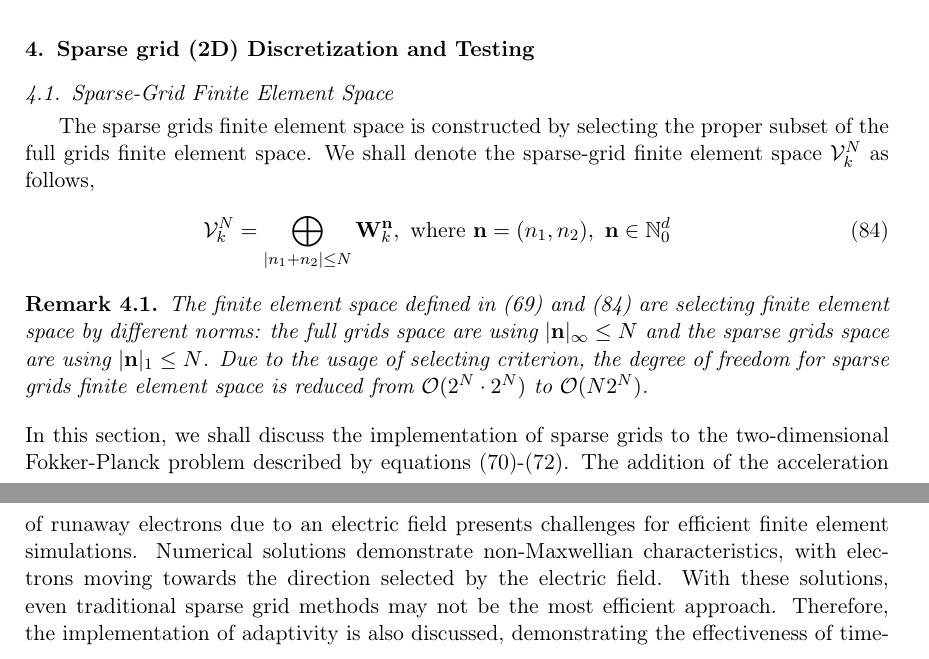
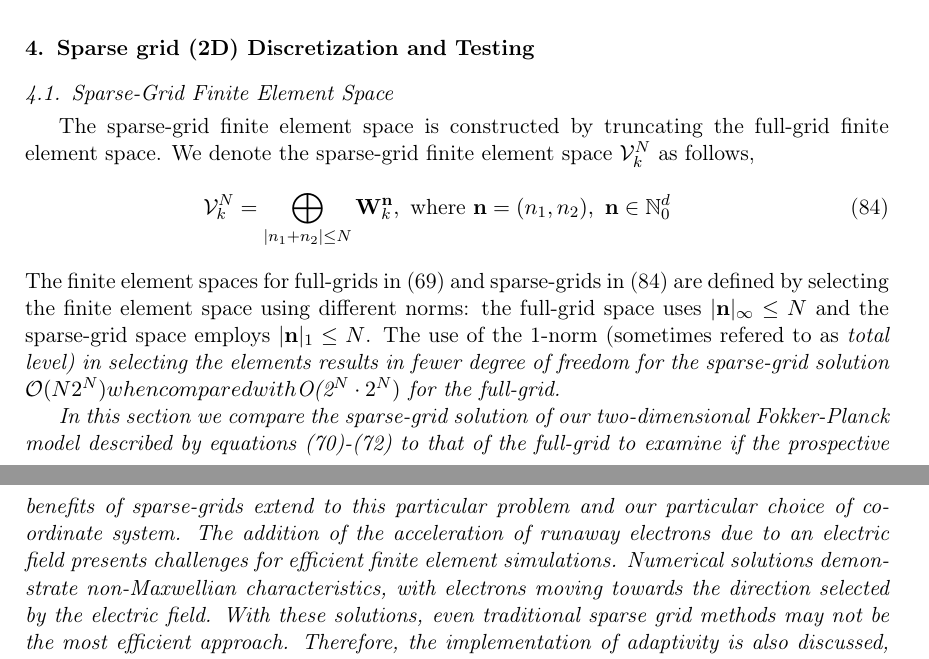
Before and after one commit to project-asgard/paper-runaway-electron-2D, a LaTeX paper (DG-SG-Fokker-Planck_v2.tex): two parts of pages 31 and 32 of 35, joined at a grey line, cut so that both start at the same text. Compiled offline with pdfLaTeX.

Commit message:
minor commits

```diff
--- a/DG-SG-Fokker-Planck_v2.tex
+++ b/DG-SG-Fokker-Planck_v2.tex
@@ -1168,21 +1181,19 @@ Take the integral with respect to $\xi$ and denote the results as the trace. We
 
 \section{Sparse grid (2D) Discretization and Testing}
 \label{sec:sparse-grid-scheme}
-
-
+%
 \subsection{Sparse-Grid Finite Element Space}
 \label{sec:2d-fe-space}
-The sparse grids finite element space is constructed by selecting the proper subset of the full grids finite element space.
-We shall denote the sparse-grid finite element space $\mathcal{V}^N_k$ as follows,
+The sparse-grid finite element space is constructed by truncating the full-grid finite element space. We denote the sparse-grid finite element space $\mathcal{V}^N_k$ as follows,
+%
 \begin{eqnarray}
+\label{Def:SG2D}
 \mathcal{V}_k^N=\bigoplus_{|n_1+n_2|\le N}{\bf W}_k^{\bf n}, \text{ where } {\bf n} = (n_1,n_2), \ {\bf n}\in\mathbb{N}_0^d
-\label{Def:SG2D}
 \end{eqnarray}
+%
+The finite element spaces for full-grids in (\ref{Def:FG2D}) and sparse-grids in (\ref{Def:SG2D}) are defined by selecting the finite element space using different norms: the full-grid space uses $|{\bf n}|_{\infty}\le N$ and the sparse-grid space employs $|{\bf n}|_1\le N$. The use of the 1-norm (sometimes refered to as \it{total level}) in selecting the elements results in fewer degree of freedom for the sparse-grid solution  $\mathcal{O}(N2^N) when compared with $\mathcal{O}(2^N\cdot 2^N)$ for the full-grid.
 
-\begin{remark}
-The finite element space defined in (\ref{Def:FG2D}) and (\ref{Def:SG2D}) are selecting finite element space by different norms: the full grids space are using $|{\bf n}|_{\infty}\le N$ and the sparse grids space are using $|{\bf n}|_1\le N$. Due to the usage of selecting criterion, the degree of freedom for sparse grids finite element space is reduced from $\mathcal{O}(2^N\cdot 2^N)$ to $\mathcal{O}(N2^N)$.
-\end{remark}
-In this section, we shall discuss the implementation of sparse grids to the two-dimensional Fokker-Planck problem described by equations (\ref{eq:2DModel-1})-(\ref{eq:2DModel-3}). The addition of the acceleration of runaway electrons due to an electric field presents challenges for efficient finite element simulations. Numerical solutions demonstrate non-Maxwellian characteristics, with electrons moving towards the direction selected by the electric field. With these solutions, even traditional sparse grid methods may not be the most efficient approach. Therefore, the implementation of adaptivity is also discussed, demonstrating the effectiveness of time-dependent grids for this Fokker-Planck problem.
+In this section we compare the sparse-grid solution of our two-dimensional Fokker-Planck model described by equations (\ref{eq:2DModel-1})-(\ref{eq:2DModel-3}) to that of the full-grid to examine if the prospective benefits of sparse-grids extend to this particular problem and our particular choice of coordinate system. The addition of the acceleration of runaway electrons due to an electric field presents challenges for efficient finite element simulations. Numerical solutions demonstrate non-Maxwellian characteristics, with electrons moving towards the direction selected by the electric field. With these solutions, even traditional sparse grid methods may not be the most efficient approach. Therefore, the implementation of adaptivity is also discussed, demonstrating the effectiveness of time-dependent grids for this Fokker-Planck problem.
 
 Figure \ref{fig:2DAdaptContour} illustrates the importance of sparse-grid and adaptive sparse-grid approaches to the complete 2D problem. Full-grid approaches establish grids simply based on the initial parameters of degree and level. As the domain increases, the computational cost rises exponentially with the grid level, and linearly with the degree. The solution, here, does not change significantly for large portions of the domain. The unadapted sparse-grid algorithms remove elements where small gradients in the initial condition are found. Thus, elements in the darker regions of the RE distribution are eliminated.
 
```
Also changed, not shown: DG-SG-Fokker-Planck_v2.tex (17 more changed lines).
